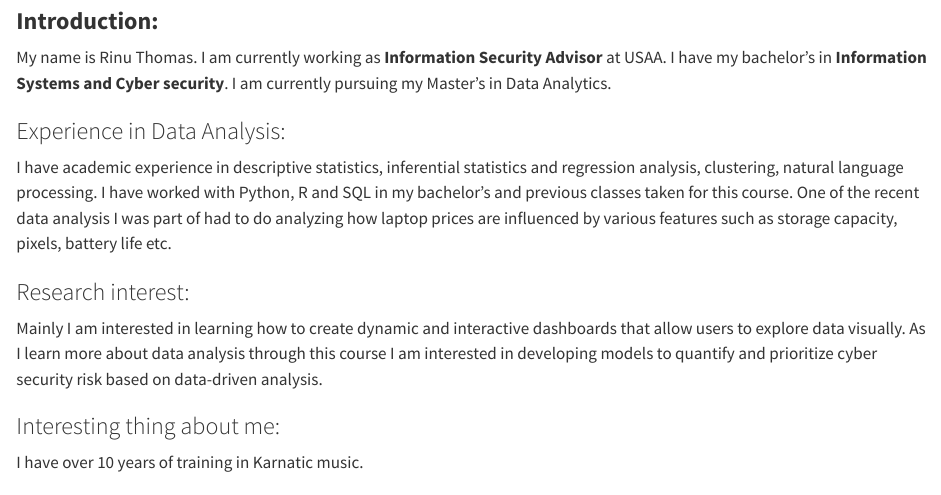
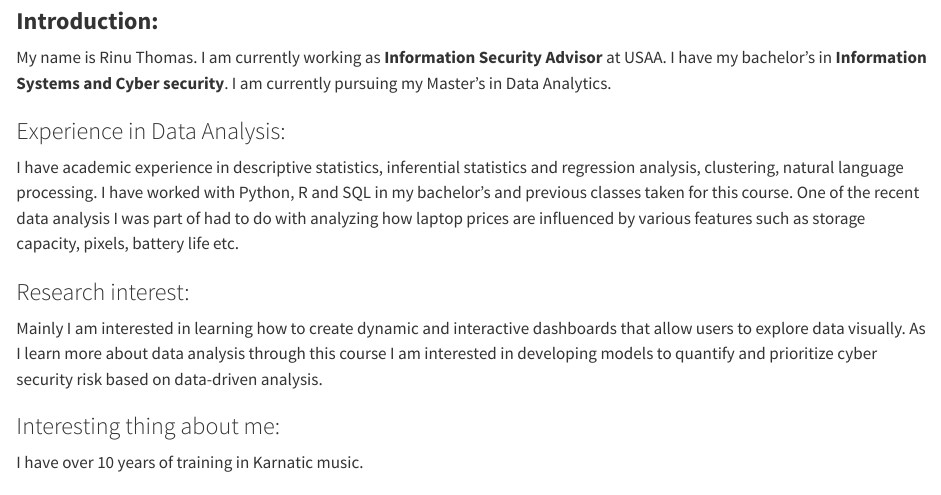
Before and after one commit to rinu77/rinuthomas_P2_portfolio, a Quarto document (aboutme.qmd): the page in a window 1100 px wide, from 110 px down. Rendered offline with R 4.5, knitr and Pandoc in place of Quarto, with nearby package versions.

Commit message:
commit changes

```diff
--- a/aboutme.qmd
+++ b/aboutme.qmd
@@ -10,7 +10,7 @@ My name is Rinu Thomas. I am currently working as **Information Security Advisor
 
 ### Experience in Data Analysis:
 
-I have academic experience in descriptive statistics, inferential statistics and regression analysis, clustering, natural language processing. I have worked with Python, R and SQL in my bachelor's and previous classes taken for this course. One of the recent data analysis I was part of had to do analyzing how laptop prices are influenced by various features such as storage capacity, pixels, battery life etc.
+I have academic experience in descriptive statistics, inferential statistics and regression analysis, clustering, natural language processing. I have worked with Python, R and SQL in my bachelor's and previous classes taken for this course. One of the recent data analysis I was part of had to do with analyzing how laptop prices are influenced by various features such as storage capacity, pixels, battery life etc.
 
 ### Research interest:
 
```
Also changed, not shown: docs/search.json, 1 other file.
